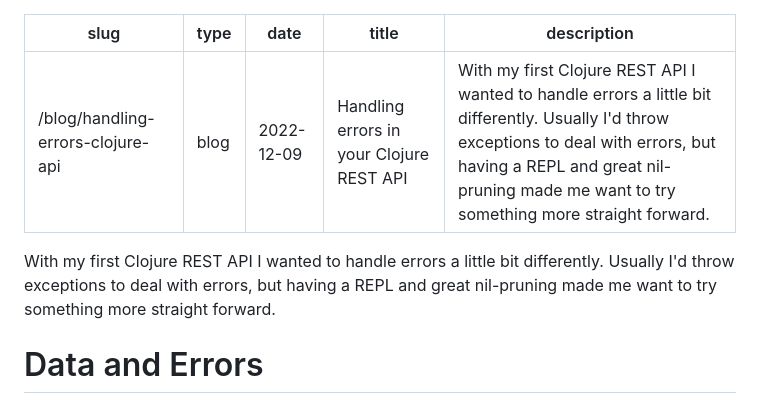
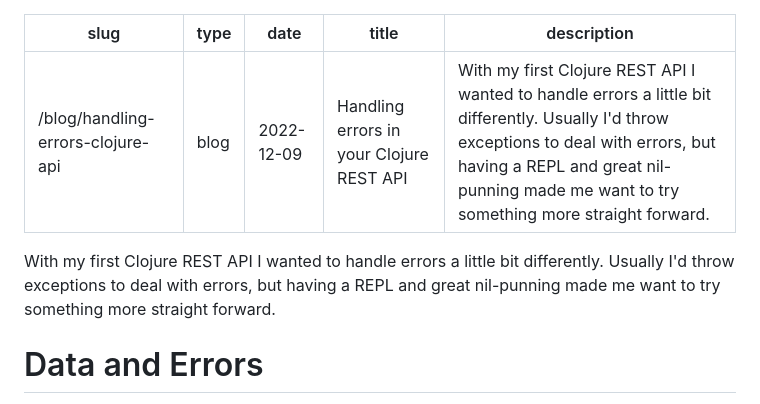
Before and after one commit to marlonschlosshauer/marlonschlosshauer.de, a Markdown page: src/markdown/blog-clojure-error-handling.md, the part around the change. Drawn GitHub-style.

Commit message:
"Nil-pruning" -> "Nil-punning"

```diff
--- a/src/markdown/blog-clojure-error-handling.md
+++ b/src/markdown/blog-clojure-error-handling.md
@@ -3,10 +3,10 @@ slug: "/blog/handling-errors-clojure-api"
 type: 'blog'
 date: "2022-12-09"
 title: "Handling errors in your Clojure REST API"
-description: "With my first Clojure REST API I wanted to handle errors a little bit differently. Usually I'd throw exceptions to deal with errors, but having a REPL and great nil-pruning made me want to try something more straight forward."
+description: "With my first Clojure REST API I wanted to handle errors a little bit differently. Usually I'd throw exceptions to deal with errors, but having a REPL and great nil-punning made me want to try something more straight forward."
 ---
 
-With my first Clojure REST API I wanted to handle errors a little bit differently. Usually I'd throw exceptions to deal with errors, but having a REPL and great nil-pruning made me want to try something more straight forward.
+With my first Clojure REST API I wanted to handle errors a little bit differently. Usually I'd throw exceptions to deal with errors, but having a REPL and great nil-punning made me want to try something more straight forward.
 
 # Data and Errors
 To encapsulate both the success and the error case I return a `[data error]` tuple. `data` holds the data on a success case, `error` is `nil` if no error occurd. `[nil nil]` is valid, but `[{} {}]` is not.
```
